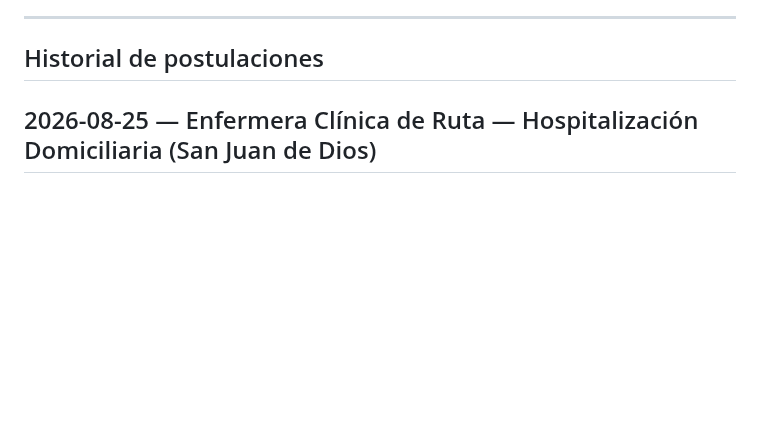
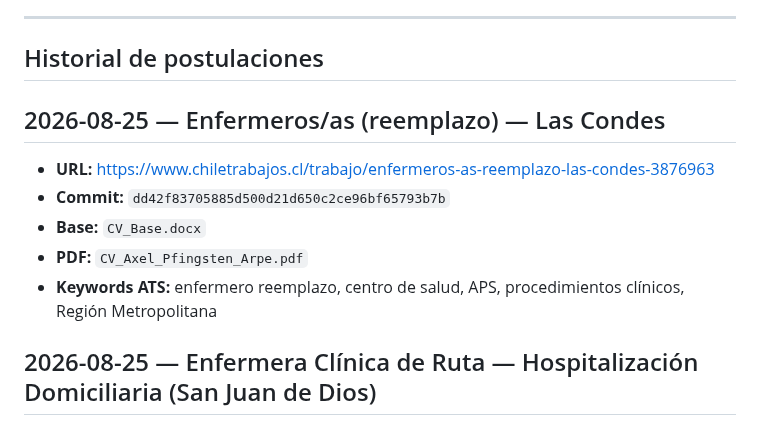
Before and after one commit to guillermoprojaslema/Agarra-la-Pallapp, a Markdown page: README.md, the part around the change. Rendered like a GitHub page; blank space fills up the shorter version.

Commit message:
Documenta OF-20260825-14 en README y pendientes (commit dd42f83).
Co-authored-by: Cursor <cursoragent@cursor.com>

```diff
--- a/README.md
+++ b/README.md
@@ -18,6 +18,14 @@ Cada entrada del historial registra la **URL del aviso** y el **hash del commit*
 ---
 
 ## Historial de postulaciones
+
+## 2026-08-25 — Enfermeros/as (reemplazo) — Las Condes
+
+- **URL:** https://www.chiletrabajos.cl/trabajo/enfermeros-as-reemplazo-las-condes-3876963
+- **Commit:** `dd42f83705885d500d21d650c2ce96bf65793b7b`
+- **Base:** `CV_Base.docx`
+- **PDF:** `CV_Axel_Pfingsten_Arpe.pdf`
+- **Keywords ATS:** enfermero reemplazo, centro de salud, APS, procedimientos clínicos, Región Metropolitana
 
 ## 2026-08-25 — Enfermera Clínica de Ruta — Hospitalización Domiciliaria (San Juan de Dios)
 
```
Also changed, not shown: ofertas/pendientes.md (+2 -1 lines).
